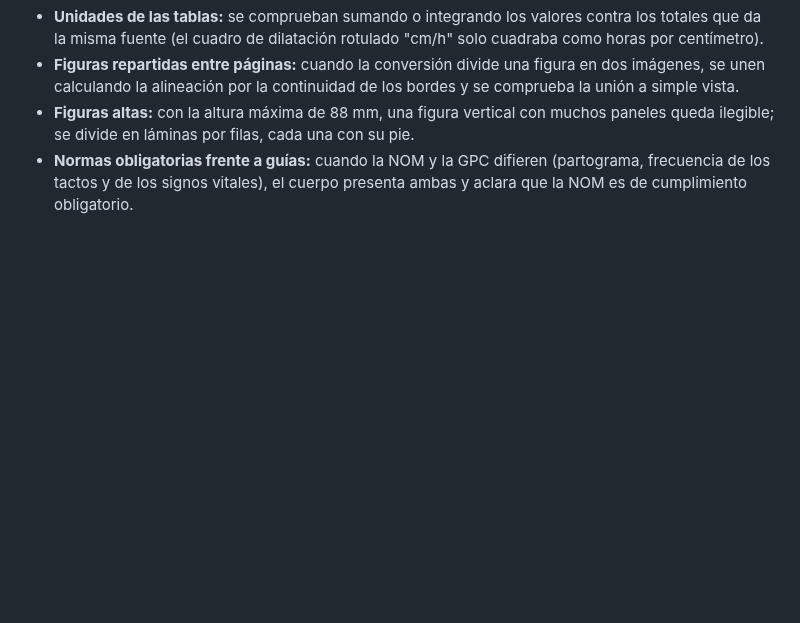
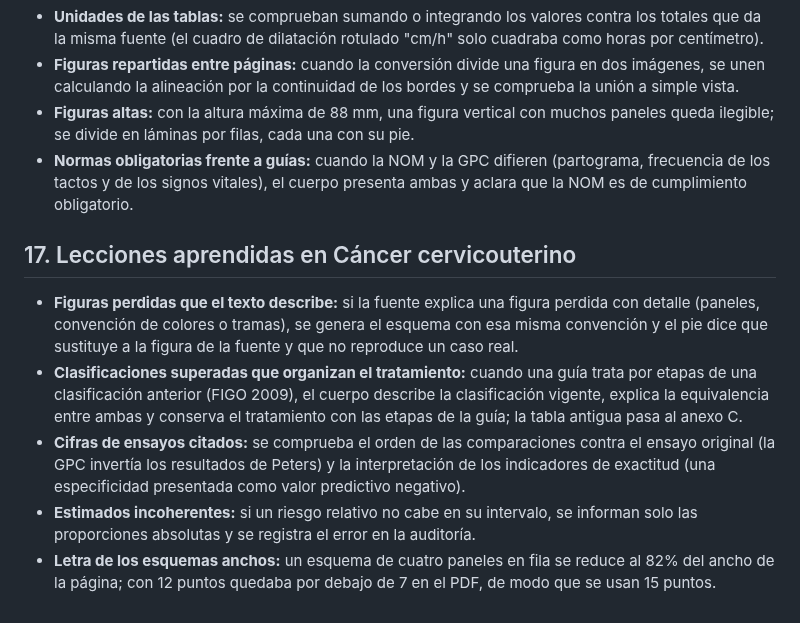
Before and after one commit to Esdrasss-17/ECOE1, a Markdown page: GUIA_METODOLOGICA.md, the part around the change. Drawn GitHub-style; blank space fills up the shorter version.

```diff
--- a/GUIA_METODOLOGICA.md
+++ b/GUIA_METODOLOGICA.md
@@ -250,3 +250,11 @@ Son errores que deben vigilarse en todos los temas.
 - **Figuras repartidas entre páginas:** cuando la conversión divide una figura en dos imágenes, se unen calculando la alineación por la continuidad de los bordes y se comprueba la unión a simple vista.
 - **Figuras altas:** con la altura máxima de 88 mm, una figura vertical con muchos paneles queda ilegible; se divide en láminas por filas, cada una con su pie.
 - **Normas obligatorias frente a guías:** cuando la NOM y la GPC difieren (partograma, frecuencia de los tactos y de los signos vitales), el cuerpo presenta ambas y aclara que la NOM es de cumplimiento obligatorio.
+
+## 17. Lecciones aprendidas en Cáncer cervicouterino
+
+- **Figuras perdidas que el texto describe:** si la fuente explica una figura perdida con detalle (paneles, convención de colores o tramas), se genera el esquema con esa misma convención y el pie dice que sustituye a la figura de la fuente y que no reproduce un caso real.
+- **Clasificaciones superadas que organizan el tratamiento:** cuando una guía trata por etapas de una clasificación anterior (FIGO 2009), el cuerpo describe la clasificación vigente, explica la equivalencia entre ambas y conserva el tratamiento con las etapas de la guía; la tabla antigua pasa al anexo C.
+- **Cifras de ensayos citados:** se comprueba el orden de las comparaciones contra el ensayo original (la GPC invertía los resultados de Peters) y la interpretación de los indicadores de exactitud (una especificidad presentada como valor predictivo negativo).
+- **Estimados incoherentes:** si un riesgo relativo no cabe en su intervalo, se informan solo las proporciones absolutas y se registra el error en la auditoría.
+- **Letra de los esquemas anchos:** un esquema de cuatro paneles en fila se reduce al 82% del ancho de la página; con 12 puntos quedaba por debajo de 7 en el PDF, de modo que se usan 15 puntos.
```
Also changed, not shown: 9. CÁNCER CERVICOUTERINO/AUDITORIA.md (added, +95 -0 lines), PROGRESO.md (+1 -1 lines), 9. CÁNCER CERVICOUTERINO/assets/cc_esquema_espatula_ayre.png, 9. CÁNCER CERVICOUTERINO/assets/cc_esquema_zona_transformacion.png, 2 other files.
